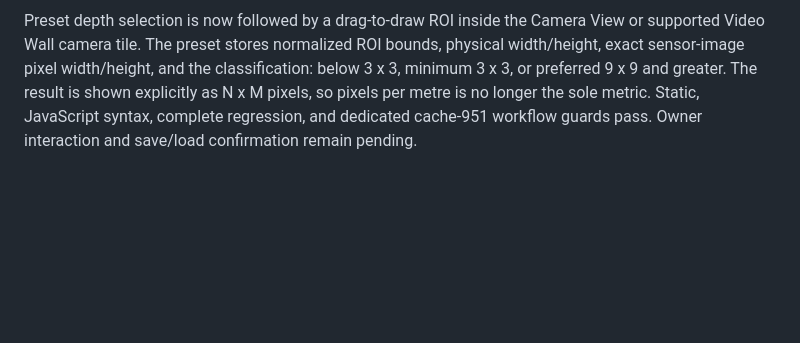
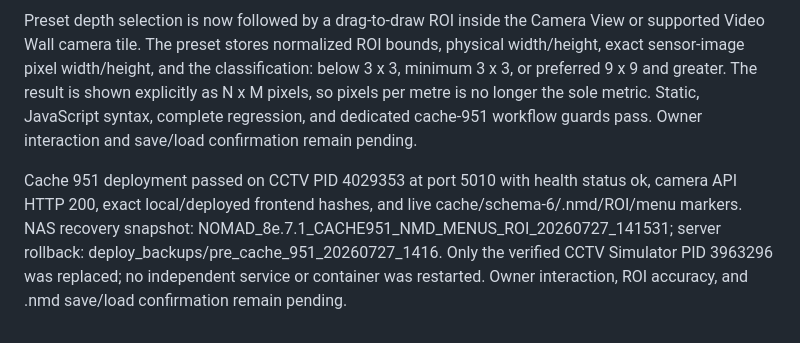
Before and after one commit to felipegbir/3D-CCTV-Simulator, a Markdown page: AUDIT_8E.md, the part around the change. Drawn GitHub-style; blank space fills up the shorter version.

Commit message:
Record cache 951 deployment

```diff
--- a/AUDIT_8E.md
+++ b/AUDIT_8E.md
@@ -329,3 +329,6 @@ Cache 951 hides the Camera View Presets button until the viewport is maximized,
 All formerly disabled top-menu commands are populated: File provides Close, Save As, JSON export, and Open Project File; Edit provides Copy, Cut, Paste, Delete, Clone, and Add Box; View provides Zoom Out, Fit Grid, and Grid/Axes toggles; Object provides Add Box Object, Rename/Define, Object Properties, and Lock/Unlock. Clipboard cloning preserves transforms and camera data; locked state persists in object data.
 
 Preset depth selection is now followed by a drag-to-draw ROI inside the Camera View or supported Video Wall camera tile. The preset stores normalized ROI bounds, physical width/height, exact sensor-image pixel width/height, and the classification: below 3 x 3, minimum 3 x 3, or preferred 9 x 9 and greater. The result is shown explicitly as N x M pixels, so pixels per metre is no longer the sole metric. Static, JavaScript syntax, complete regression, and dedicated cache-951 workflow guards pass. Owner interaction and save/load confirmation remain pending.
+
+
+Cache 951 deployment passed on CCTV PID 4029353 at port 5010 with health status ok, camera API HTTP 200, exact local/deployed frontend hashes, and live cache/schema-6/.nmd/ROI/menu markers. NAS recovery snapshot: NOMAD_8e.7.1_CACHE951_NMD_MENUS_ROI_20260727_141531; server rollback: deploy_backups/pre_cache_951_20260727_1416. Only the verified CCTV Simulator PID 3963296 was replaced; no independent service or container was restarted. Owner interaction, ROI accuracy, and .nmd save/load confirmation remain pending.
```
